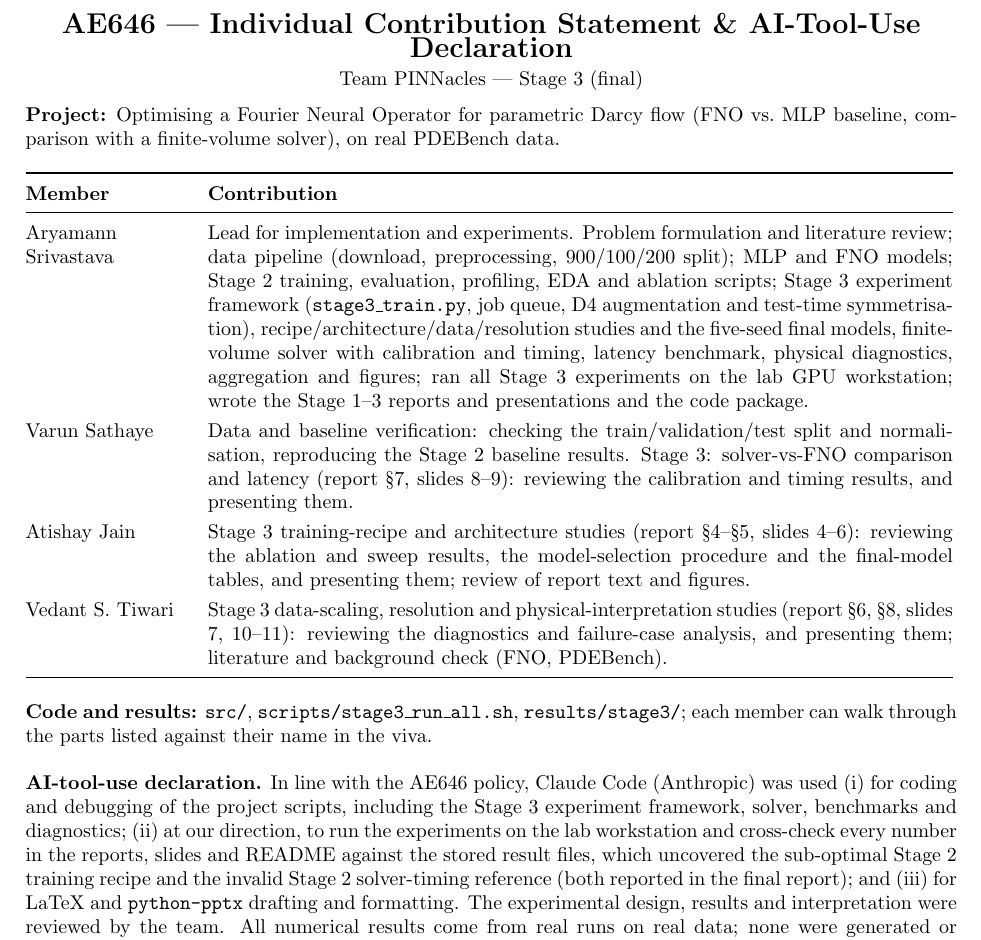
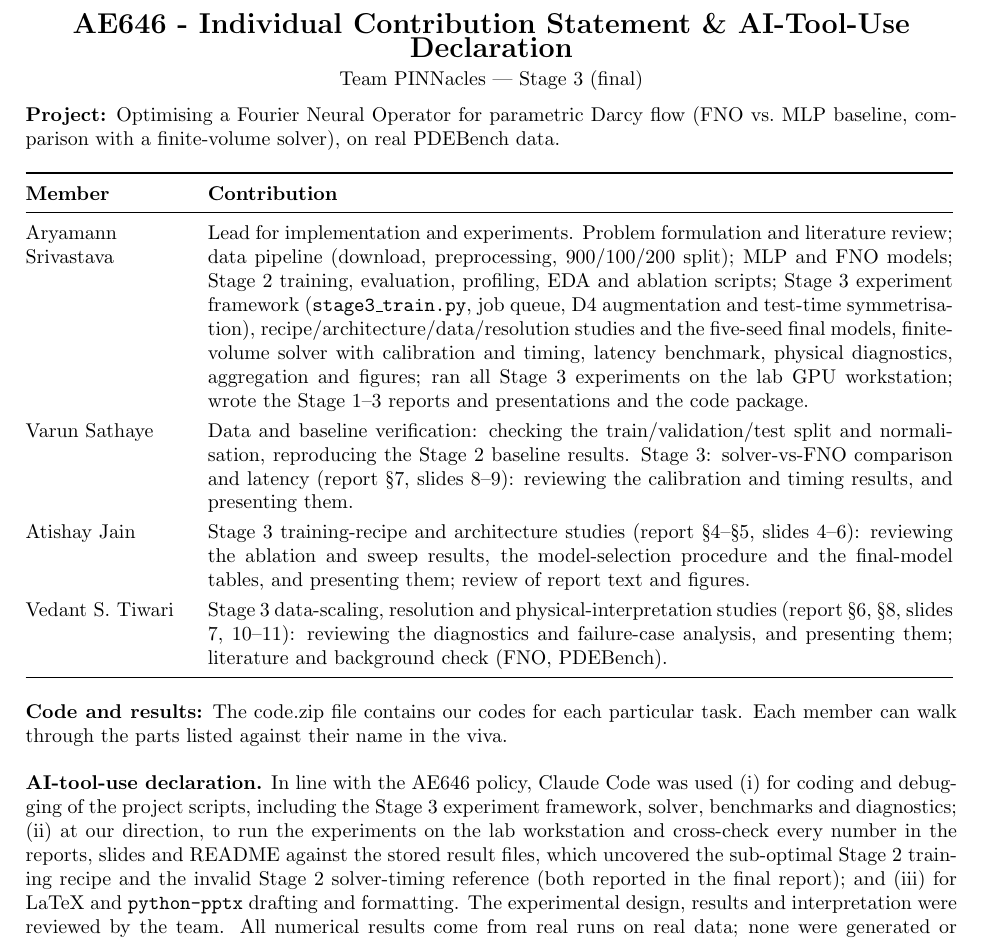
Before and after one commit to ARYAMANN7279/AE646-PINNacles, a LaTeX document (stage3/PINNacles_Stage3_ContributionStatement.tex): part of the page, cut so that both start at the same text. Compiled offline with pdfLaTeX.

Commit message:
Stage 3 contribution statement: user edits, rebuilt PDF
Co-Authored-By: Claude Sonnet 5 <noreply@anthropic.com>

```diff
--- a/stage3/PINNacles_Stage3_ContributionStatement.tex
+++ b/stage3/PINNacles_Stage3_ContributionStatement.tex
@@ -3,7 +3,7 @@
 \usepackage{booktabs,array,parskip,hyperref}
 \pagestyle{empty}
 \begin{document}
-\begin{center}\textbf{\Large AE646 --- Individual Contribution Statement \& AI-Tool-Use Declaration}\\[2pt]
+\begin{center}\textbf{\Large AE646 - Individual Contribution Statement \& AI-Tool-Use Declaration}\\[2pt]
 Team PINNacles --- Stage 3 (final)\end{center}
 
 \noindent\textbf{Project:} Optimising a Fourier Neural Operator for parametric Darcy flow (FNO vs.\ MLP baseline, comparison with a finite-volume solver), on real PDEBench data.
@@ -21,10 +21,10 @@ Vedant S.\ Tiwari & Stage~3 data-scaling, resolution and physical-interpretation
 \end{tabular}
 
 \vspace{6pt}
-\noindent\textbf{Code and results:} \texttt{src/}, \texttt{scripts/stage3\_run\_all.sh}, \texttt{results/stage3/}; each member can walk through the parts listed against their name in the viva.
+\noindent\textbf{Code and results:} The code.zip file contains our codes for each particular task. Each member can walk through the parts listed against their name in the viva.
 
 \vspace{6pt}
-\noindent\textbf{AI-tool-use declaration.} In line with the AE646 policy, Claude Code (Anthropic) was used (i)~for coding and debugging of the project scripts, including the Stage~3 experiment framework, solver, benchmarks and diagnostics; (ii)~at our direction, to run the experiments on the lab workstation and cross-check every number in the reports, slides and README against the stored result files, which uncovered the sub-optimal Stage~2 training recipe and the invalid Stage~2 solver-timing reference (both reported in the final report); and (iii)~for LaTeX and \texttt{python-pptx} drafting and formatting. The experimental design, results and interpretation were reviewed by the team. All numerical results come from real runs on real data; none were generated or invented by an AI tool.
+\noindent\textbf{AI-tool-use declaration.} In line with the AE646 policy, Claude Code was used (i)~for coding and debugging of the project scripts, including the Stage~3 experiment framework, solver, benchmarks and diagnostics; (ii)~at our direction, to run the experiments on the lab workstation and cross-check every number in the reports, slides and README against the stored result files, which uncovered the sub-optimal Stage~2 training recipe and the invalid Stage~2 solver-timing reference (both reported in the final report); and (iii)~for LaTeX and \texttt{python-pptx} drafting and formatting. The experimental design, results and interpretation were reviewed by the team. All numerical results come from real runs on real data; none were generated or invented by an AI tool.
 
 \vspace{18pt}
 \noindent Signatures:\hfill Aryamann Srivastava \quad Varun Sathaye \quad Atishay Jain \quad Vedant S.\ Tiwari\\[2pt]
```
Also changed, not shown: stage3/PINNacles_Stage3_ContributionStatement.pdf.
